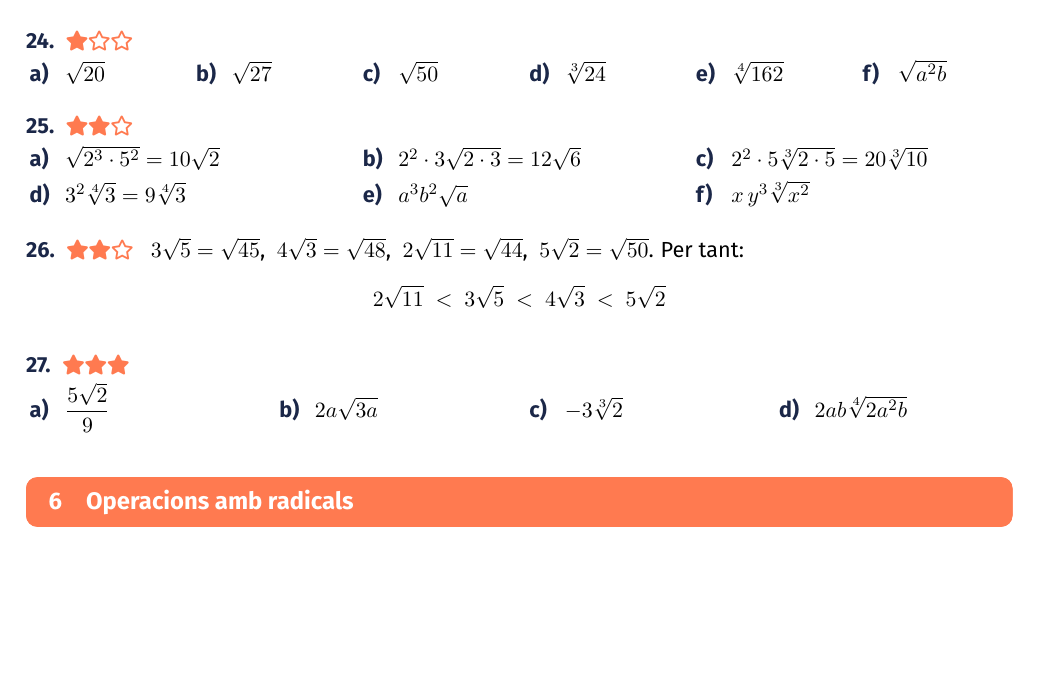
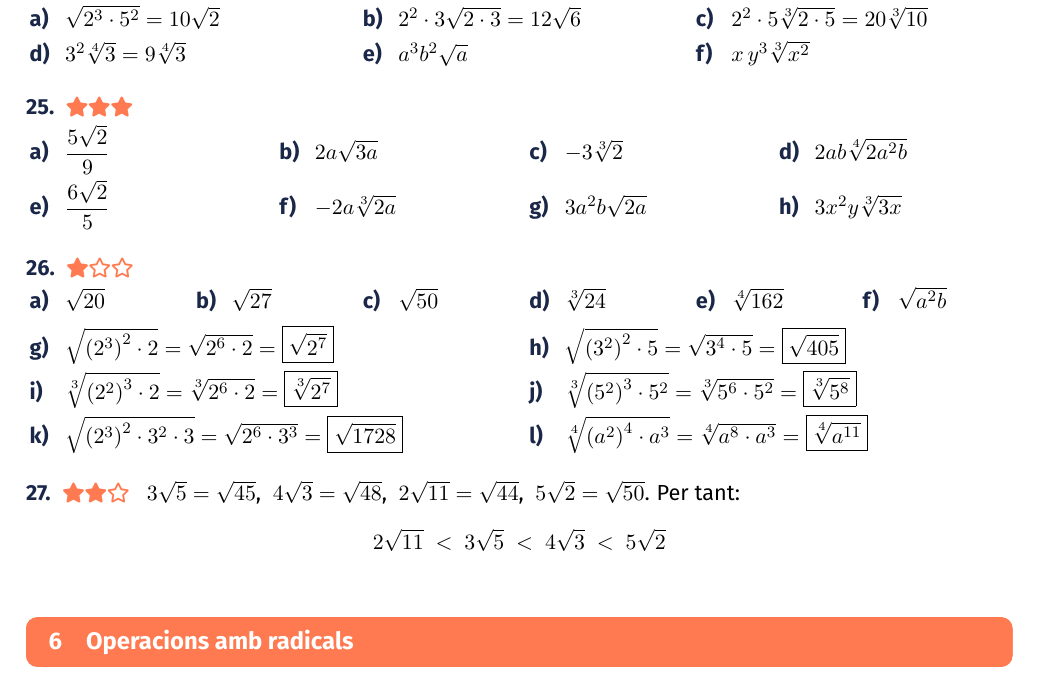
Before and after one commit to XaviCliment/fentmates, a LaTeX document (_eines/fonts-latex/3eso-t2/t2-fitxa-solucions.tex): part of page 3 of 6, cut at the place of the change, the shorter picture padded with empty space. Compiled offline with pdfLaTeX.

Commit message:
A3 27/10/2026

```diff
--- a/_eines/fonts-latex/3eso-t2/t2-fitxa-solucions.tex
+++ b/_eines/fonts-latex/3eso-t2/t2-fitxa-solucions.tex
@@ -317,16 +317,6 @@
   \task $3\sqrt[3]{3}$
 \end{tasks}
 
-\ex{1}
-\begin{tasks}(6)
-  \task $\sqrt{20}$
-  \task $\sqrt{27}$
-  \task $\sqrt{50}$
-  \task $\sqrt[3]{24}$
-  \task $\sqrt[4]{162}$
-  \task $\sqrt{a^{2}b}$
-\end{tasks}
-
 \ex{2}
 \begin{tasks}(3)
   \task $\sqrt{2^{3}\cdot5^{2}}=10\sqrt{2}$
@@ -337,16 +327,38 @@
   \task $x\,y^{3}\sqrt[3]{x^{2}}$
 \end{tasks}
 
-\ex{2} $3\sqrt5=\sqrt{45}$,\ \ $4\sqrt3=\sqrt{48}$,\ \ $2\sqrt{11}=\sqrt{44}$,\ \ $5\sqrt2=\sqrt{50}$. Per tant:
-\[2\sqrt{11}\ <\ 3\sqrt{5}\ <\ 4\sqrt{3}\ <\ 5\sqrt{2}\]
-
 \ex{3}
 \begin{tasks}(4)
   \task $\dfrac{5\sqrt{2}}{9}$
   \task $2a\sqrt{3a}$
   \task $-3\sqrt[3]{2}$
   \task $2ab\sqrt[4]{2a^{2}b}$
+  \task $\dfrac{6\sqrt{2}}{5}$
+  \task $-2a\sqrt[3]{2a}$
+  \task $3a^{2}b\sqrt{2a}$
+  \task $3x^{2}y\sqrt[3]{3x}$
 \end{tasks}
+
+\ex{1}
+\begin{tasks}(6)
+  \task $\sqrt{20}$
+  \task $\sqrt{27}$
+  \task $\sqrt{50}$
+  \task $\sqrt[3]{24}$
+  \task $\sqrt[4]{162}$
+  \task $\sqrt{a^{2}b}$
+\end{tasks}
+\begin{tasks}[resume](2)
+  \task $\sqrt{\left(2^{3}\right)^{2}\cdot2}=\sqrt{2^{6}\cdot2}=\res{\sqrt{2^{7}}}$
+  \task $\sqrt{\left(3^{2}\right)^{2}\cdot5}=\sqrt{3^{4}\cdot5}=\res{\sqrt{405}}$
+  \task $\sqrt[3]{\left(2^{2}\right)^{3}\cdot2}=\sqrt[3]{2^{6}\cdot2}=\res{\sqrt[3]{2^{7}}}$
+  \task $\sqrt[3]{\left(5^{2}\right)^{3}\cdot5^{2}}=\sqrt[3]{5^{6}\cdot5^{2}}=\res{\sqrt[3]{5^{8}}}$
+  \task $\sqrt{\left(2^{3}\right)^{2}\cdot3^{2}\cdot3}=\sqrt{2^{6}\cdot3^{3}}=\res{\sqrt{1728}}$
+  \task $\sqrt[4]{\left(a^{2}\right)^{4}\cdot a^{3}}=\sqrt[4]{a^{8}\cdot a^{3}}=\res{\sqrt[4]{a^{11}}}$
+\end{tasks}
+
+\ex{2} $3\sqrt5=\sqrt{45}$,\ \ $4\sqrt3=\sqrt{48}$,\ \ $2\sqrt{11}=\sqrt{44}$,\ \ $5\sqrt2=\sqrt{50}$. Per tant:
+\[2\sqrt{11}\ <\ 3\sqrt{5}\ <\ 4\sqrt{3}\ <\ 5\sqrt{2}\]
 
 % =====================================================
 \seccio{6}{Operacions amb radicals}
```
Also changed, not shown: _eines/fonts-latex/3eso-t2/t2-fitxa-exercicis.tex (+35 -25 lines), materials/3eso/t2-fitxa-exercicis.pdf, materials/3eso/t2-fitxa-solucions.pdf, _eines/fonts-latex/3eso-t2/t2-fitxa-solucions.tex (20 more changed lines).
